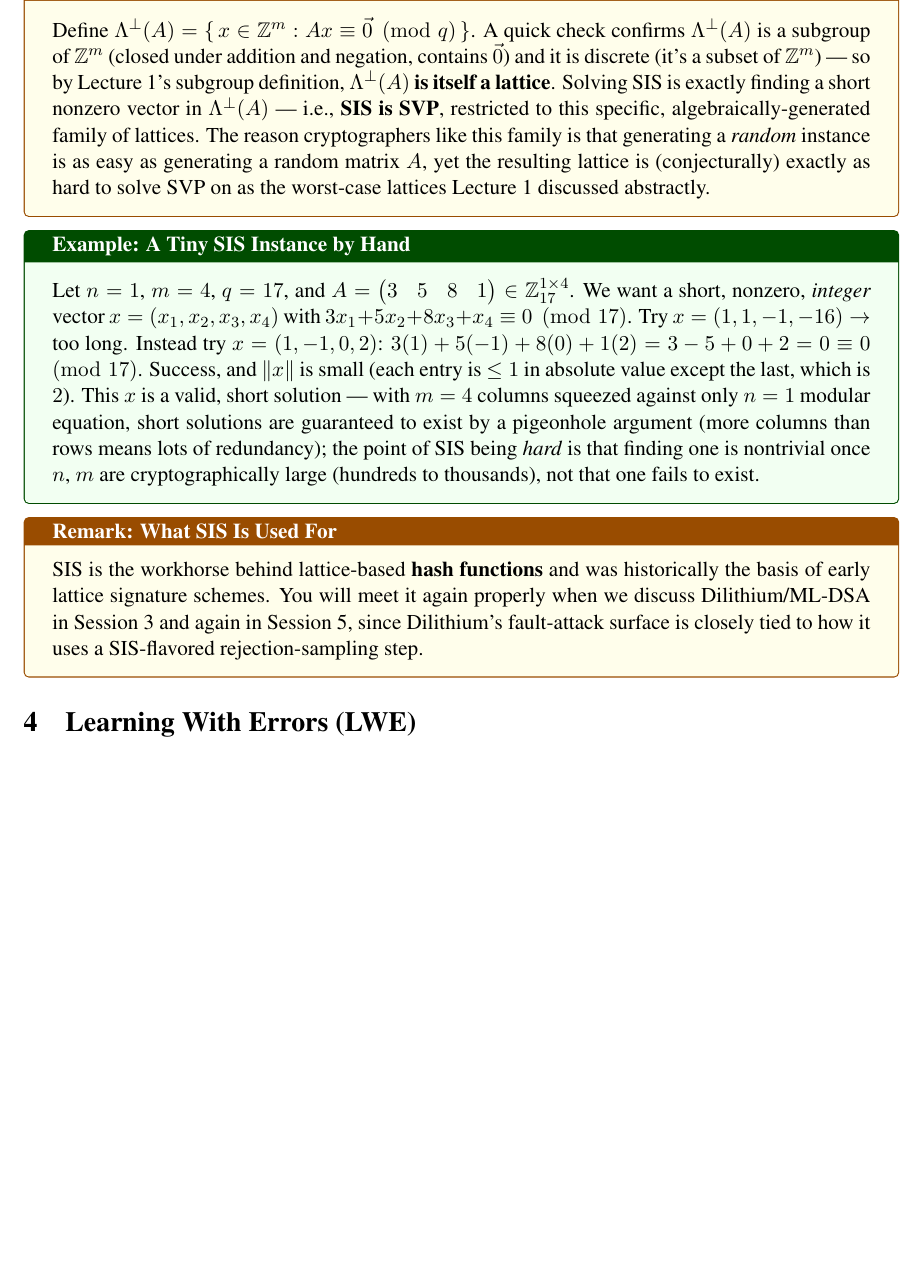
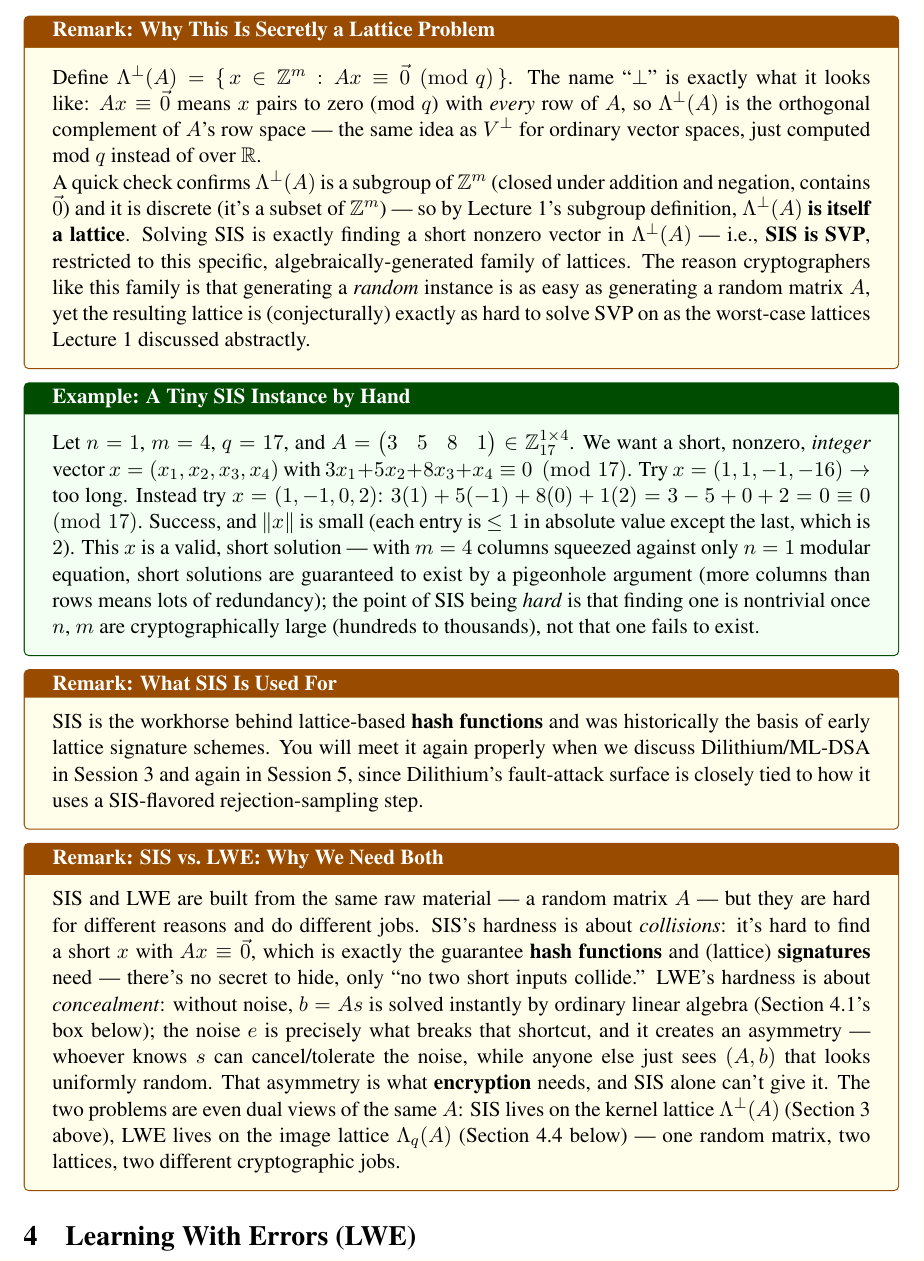
Before and after one commit to faisal-aslam/Lecture_Notes, a LaTeX document (lattices/lecture2-lwe-foundations.tex): part of page 4 of 12, cut at the place of the change, the shorter picture padded with empty space. Compiled offline with pdfLaTeX.

Commit message:
updated lecture 2 with many little fixes.

```diff
--- a/lattices/lecture2-lwe-foundations.tex
+++ b/lattices/lecture2-lwe-foundations.tex
@@ -104,7 +104,9 @@ $$
 \end{defbox}
 
 \begin{rmkbox}{Why This Is Secretly a Lattice Problem}
-Define $\Lambda^{\perp}(A) = \{\, x \in \mathbb{Z}^m : Ax \equiv \vec 0 \pmod q \,\}$. A quick check confirms $\Lambda^\perp(A)$ is a subgroup of $\mathbb{Z}^m$ (closed under addition and negation, contains $\vec 0$) and it is discrete (it's a subset of $\mathbb{Z}^m$) --- so by Lecture 1's subgroup definition, $\Lambda^\perp(A)$ \textbf{is itself a lattice}. Solving SIS is exactly finding a short nonzero vector in $\Lambda^\perp(A)$ --- i.e., \textbf{SIS is SVP}, restricted to this specific, algebraically-generated family of lattices. The reason cryptographers like this family is that generating a \emph{random} instance is as easy as generating a random matrix $A$, yet the resulting lattice is (conjecturally) exactly as hard to solve SVP on as the worst-case lattices Lecture 1 discussed abstractly.
+Define $\Lambda^{\perp}(A) = \{\, x \in \mathbb{Z}^m : Ax \equiv \vec 0 \pmod q \,\}$. The name ``$\perp$'' is exactly what it looks like: $Ax\equiv \vec 0$ means $x$ pairs to zero (mod $q$) with \emph{every} row of $A$, so $\Lambda^\perp(A)$ is the orthogonal complement of $A$'s row space --- the same idea as $V^\perp$ for ordinary vector spaces, just computed mod $q$ instead of over $\mathbb{R}$.
+
+A quick check confirms $\Lambda^\perp(A)$ is a subgroup of $\mathbb{Z}^m$ (closed under addition and negation, contains $\vec 0$) and it is discrete (it's a subset of $\mathbb{Z}^m$) --- so by Lecture 1's subgroup definition, $\Lambda^\perp(A)$ \textbf{is itself a lattice}. Solving SIS is exactly finding a short nonzero vector in $\Lambda^\perp(A)$ --- i.e., \textbf{SIS is SVP}, restricted to this specific, algebraically-generated family of lattices. The reason cryptographers like this family is that generating a \emph{random} instance is as easy as generating a random matrix $A$, yet the resulting lattice is (conjecturally) exactly as hard to solve SVP on as the worst-case lattices Lecture 1 discussed abstractly.
 \end{rmkbox}
 
 \begin{exbox}{A Tiny SIS Instance by Hand}
@@ -113,6 +115,10 @@ Let $n=1$, $m=4$, $q=17$, and $A = \begin{pmatrix}3 & 5 & 8 & 1\end{pmatrix} \in
 
 \begin{rmkbox}{What SIS Is Used For}
 SIS is the workhorse behind lattice-based \textbf{hash functions} and was historically the basis of early lattice signature schemes. You will meet it again properly when we discuss Dilithium/ML-DSA in Session 3 and again in Session 5, since Dilithium's fault-attack surface is closely tied to how it uses a SIS-flavored rejection-sampling step.
+\end{rmkbox}
+
+\begin{rmkbox}{SIS vs.\ LWE: Why We Need Both}
+SIS and LWE are built from the same raw material --- a random matrix $A$ --- but they are hard for different reasons and do different jobs. SIS's hardness is about \emph{collisions}: it's hard to find a short $x$ with $Ax\equiv\vec 0$, which is exactly the guarantee \textbf{hash functions} and (lattice) \textbf{signatures} need --- there's no secret to hide, only ``no two short inputs collide.'' LWE's hardness is about \emph{concealment}: without noise, $b=As$ is solved instantly by ordinary linear algebra (Section~4.1's box below); the noise $e$ is precisely what breaks that shortcut, and it creates an asymmetry --- whoever knows $s$ can cancel/tolerate the noise, while anyone else just sees $(A,b)$ that looks uniformly random. That asymmetry is what \textbf{encryption} needs, and SIS alone can't give it. The two problems are even dual views of the same $A$: SIS lives on the kernel lattice $\Lambda^\perp(A)$ (Section~3 above), LWE lives on the image lattice $\Lambda_q(A)$ (Section~4.4 below) --- one random matrix, two lattices, two different cryptographic jobs.
 \end{rmkbox}
 
 \section{Learning With Errors (LWE)}
```
Also changed, not shown: lattices/full-course-notes.pdf, lattices/lecture1-math-foundations.pdf, lattices/lecture2-lwe-foundations.pdf, lattices/lecture3-mlkem.pdf, lattices/lecture4-dilithium-falcon.pdf.
